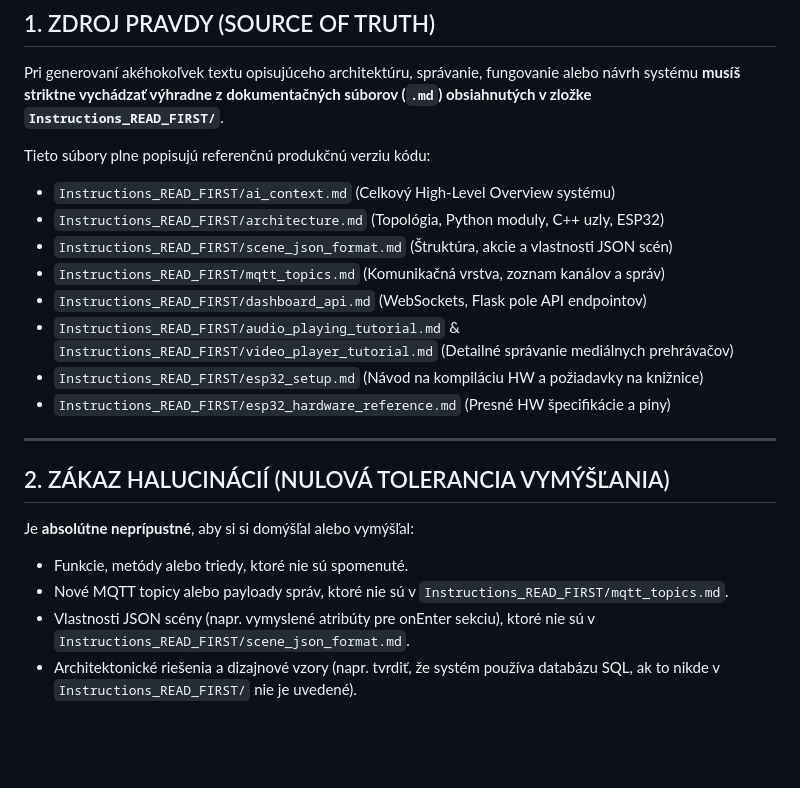
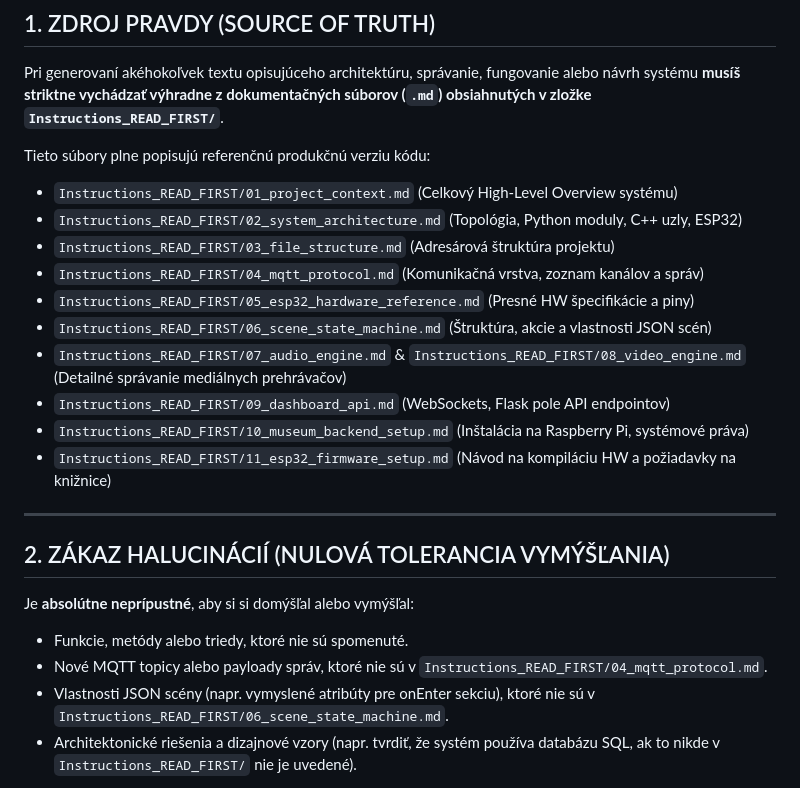
Before and after one commit to Wadanator/BakalarkaText, a Markdown page: Instructions_READ_FIRST/Content_instructions.md, the part around the change. Rendered like a GitHub page; blank space fills up the shorter version.

```diff
--- a/Instructions_READ_FIRST/Content_instructions.md
+++ b/Instructions_READ_FIRST/Content_instructions.md
@@ -10,14 +10,16 @@
 Pri generovaní akéhokoľvek textu opisujúceho architektúru, správanie, fungovanie alebo návrh systému **musíš striktne vychádzať výhradne z dokumentačných súborov (`.md`) obsiahnutých v zložke `Instructions_READ_FIRST/`**.
 
 Tieto súbory plne popisujú referenčnú produkčnú verziu kódu:
-- `Instructions_READ_FIRST/ai_context.md` (Celkový High-Level Overview systému)
-- `Instructions_READ_FIRST/architecture.md` (Topológia, Python moduly, C++ uzly, ESP32)
-- `Instructions_READ_FIRST/scene_json_format.md` (Štruktúra, akcie a vlastnosti JSON scén)
-- `Instructions_READ_FIRST/mqtt_topics.md` (Komunikačná vrstva, zoznam kanálov a správ)
-- `Instructions_READ_FIRST/dashboard_api.md` (WebSockets, Flask pole API endpointov)
-- `Instructions_READ_FIRST/audio_playing_tutorial.md` & `Instructions_READ_FIRST/video_player_tutorial.md` (Detailné správanie mediálnych prehrávačov)
-- `Instructions_READ_FIRST/esp32_setup.md` (Návod na kompiláciu HW a požiadavky na knižnice)
-- `Instructions_READ_FIRST/esp32_hardware_reference.md` (Presné HW špecifikácie a piny)
+- `Instructions_READ_FIRST/01_project_context.md` (Celkový High-Level Overview systému)
+- `Instructions_READ_FIRST/02_system_architecture.md` (Topológia, Python moduly, C++ uzly, ESP32)
+- `Instructions_READ_FIRST/03_file_structure.md` (Adresárová štruktúra projektu)
+- `Instructions_READ_FIRST/04_mqtt_protocol.md` (Komunikačná vrstva, zoznam kanálov a správ)
+- `Instructions_READ_FIRST/05_esp32_hardware_reference.md` (Presné HW špecifikácie a piny)
+- `Instructions_READ_FIRST/06_scene_state_machine.md` (Štruktúra, akcie a vlastnosti JSON scén)
+- `Instructions_READ_FIRST/07_audio_engine.md` & `Instructions_READ_FIRST/08_video_engine.md` (Detailné správanie mediálnych prehrávačov)
+- `Instructions_READ_FIRST/09_dashboard_api.md` (WebSockets, Flask pole API endpointov)
+- `Instructions_READ_FIRST/10_museum_backend_setup.md` (Inštalácia na Raspberry Pi, systémové práva)
+- `Instructions_READ_FIRST/11_esp32_firmware_setup.md` (Návod na kompiláciu HW a požiadavky na knižnice)
 
 ---
 
@@ -25,8 +27,8 @@ Tieto súbory plne popisujú referenčnú produkčnú verziu kódu:
 
 Je **absolútne neprípustné**, aby si si domýšľal alebo vymýšľal:
 - Funkcie, metódy alebo triedy, ktoré nie sú spomenuté.
-- Nové MQTT topicy alebo payloady správ, ktoré nie sú v `Instructions_READ_FIRST/mqtt_topics.md`.
-- Vlastnosti JSON scény (napr. vymyslené atribúty pre onEnter sekciu), ktoré nie sú v `Instructions_READ_FIRST/scene_json_format.md`.
+- Nové MQTT topicy alebo payloady správ, ktoré nie sú v `Instructions_READ_FIRST/04_mqtt_protocol.md`.
+- Vlastnosti JSON scény (napr. vymyslené atribúty pre onEnter sekciu), ktoré nie sú v `Instructions_READ_FIRST/06_scene_state_machine.md`.
 - Architektonické riešenia a dizajnové vzory (napr. tvrdiť, že systém používa databázu SQL, ak to nikde v `Instructions_READ_FIRST/` nie je uvedené).
 
 Ak máš napísať odsek, do ktorého by si za normálnych okolností doplnil typickú programátorskú prax z iných projektov, **nesmieš to urobiť**. Píš len o tom, čo reálne v tomto projekte funguje a je podložené textom v poskytnutých MD dokumentoch.
```
